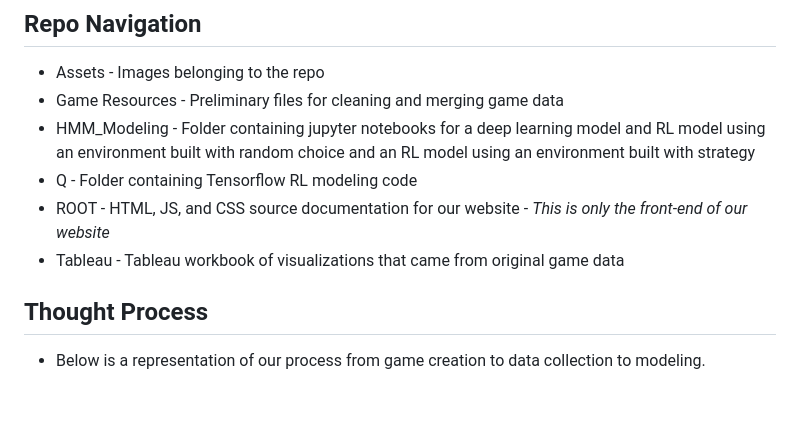
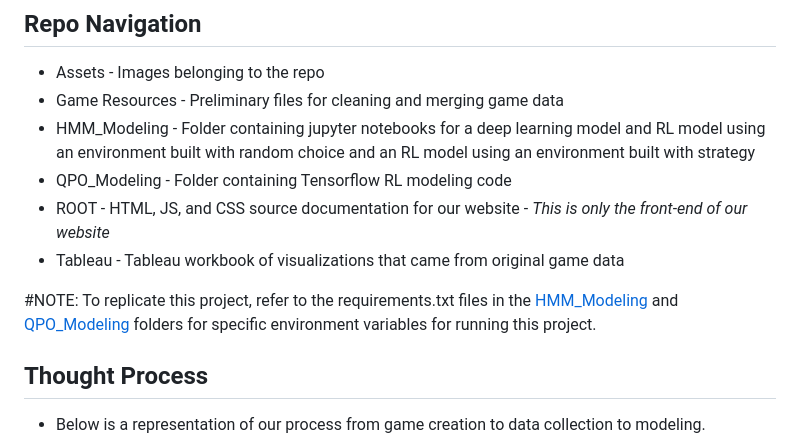
Before and after one commit to hmmclean/Machine-Learning-Project_Project-4, a Markdown page: README.md, the part around the change. Rendered like a GitHub page; blank space fills up the shorter version.

```diff
--- a/README.md
+++ b/README.md
@@ -9,9 +9,11 @@ Our goal was to understand user behavior and potentially develop optimal strateg
 * Assets - Images belonging to the repo
 * Game Resources - Preliminary files for cleaning and merging game data
 * HMM_Modeling - Folder containing jupyter notebooks for a deep learning model and RL model using an environment built with random choice and an RL model using an environment built with strategy
-* Q - Folder containing Tensorflow RL modeling code
+* QPO_Modeling - Folder containing Tensorflow RL modeling code
 * ROOT - HTML, JS, and CSS source documentation for our website - *This is only the front-end of our website*
 * Tableau - Tableau workbook of visualizations that came from original game data
+
+#NOTE: To replicate this project, refer to the requirements.txt files in the [HMM_Modeling](https://github.com/hmmclean/Machine-Learning-Project_Project-4/tree/main/HMM_Modeling) and [QPO_Modeling](https://github.com/hmmclean/Machine-Learning-Project_Project-4/tree/main/QPO_Modeling) folders for specific environment variables for running this project.
 
 ## Thought Process
 
```
